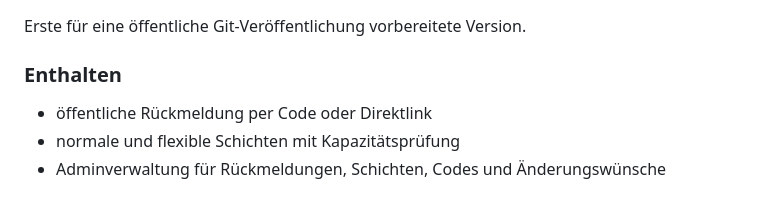
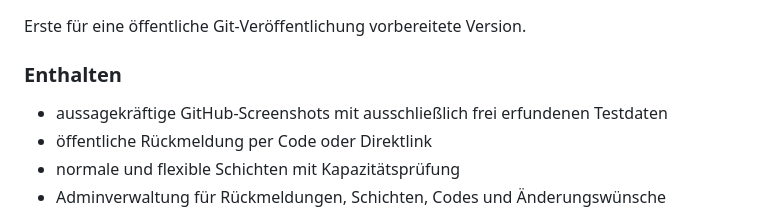
Before and after one commit to MatthiasOberle/helferliste, a Markdown page: CHANGELOG.md, the part around the change. Rendered like a GitHub page.

```diff
--- a/CHANGELOG.md
+++ b/CHANGELOG.md
@@ -8,6 +8,7 @@ Erste für eine öffentliche Git-Veröffentlichung vorbereitete Version.
 
 ### Enthalten
 
+- aussagekräftige GitHub-Screenshots mit ausschließlich frei erfundenen Testdaten
 - öffentliche Rückmeldung per Code oder Direktlink
 - normale und flexible Schichten mit Kapazitätsprüfung
 - Adminverwaltung für Rückmeldungen, Schichten, Codes und Änderungswünsche
```
Also changed, not shown: README.md (+20 -0 lines), docs/screenshots/README.md (added, +13 -0 lines), docs/screenshots/01-startseite.png (added), docs/screenshots/02-schichtauswahl.png (added), docs/screenshots/03-admin-uebersicht.png (added), docs/screenshots/04-einstellungen-bildgalerie.png (added).
